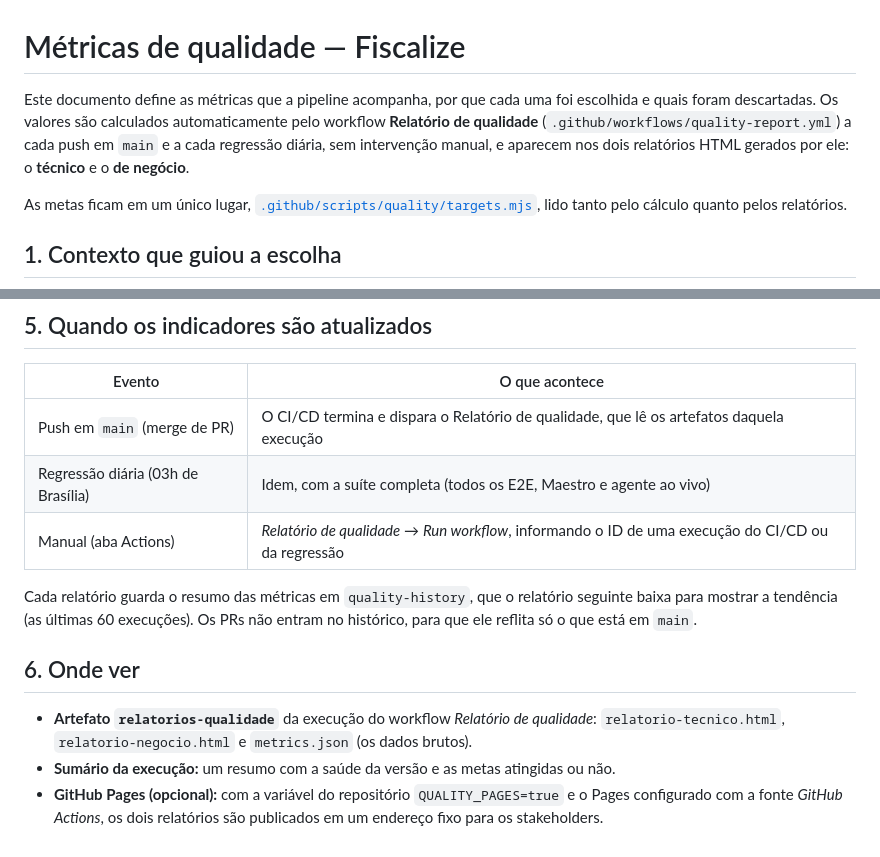
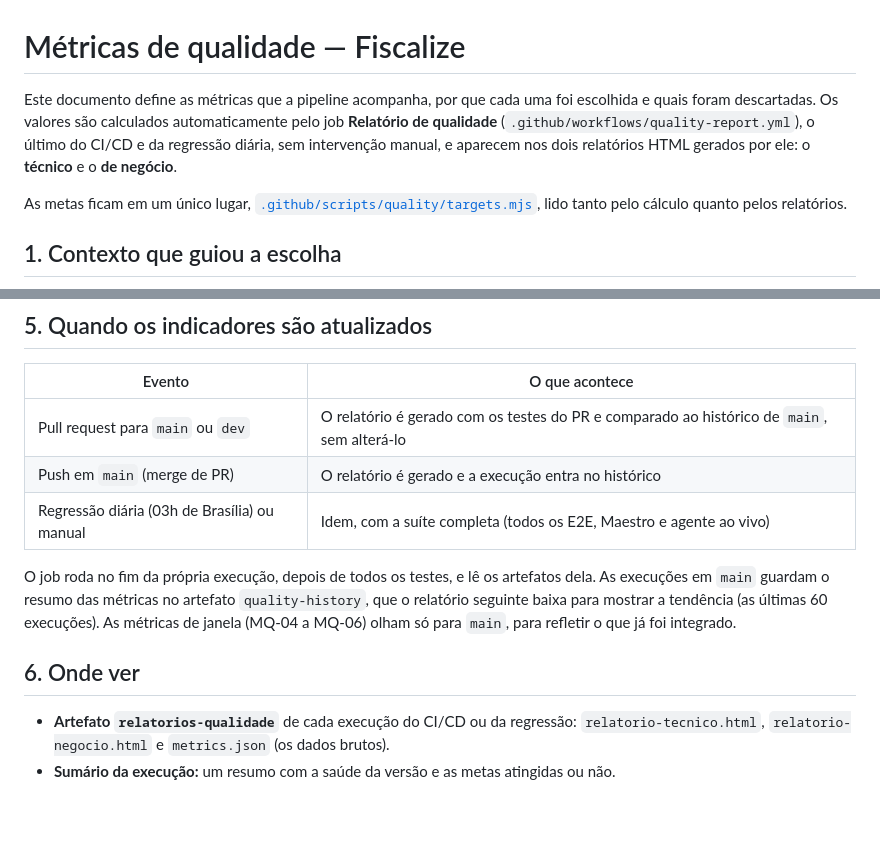
Before and after one commit to ArthurLins00/Projetos-V, a Markdown page: docs/testes/Metricas_de_Qualidade.md, 2 parts joined by grey strips. Rendered like a GitHub page; blank space fills up the shorter version.

```diff
--- a/docs/testes/Metricas_de_Qualidade.md
+++ b/docs/testes/Metricas_de_Qualidade.md
@@ -1,9 +1,9 @@
 # Métricas de qualidade — Fiscalize
 
 Este documento define as métricas que a pipeline acompanha, por que cada uma foi escolhida e quais foram
-descartadas. Os valores são calculados automaticamente pelo workflow **Relatório de qualidade**
-(`.github/workflows/quality-report.yml`) a cada push em `main` e a cada regressão diária, sem intervenção manual,
-e aparecem nos dois relatórios HTML gerados por ele: o **técnico** e o **de negócio**.
+descartadas. Os valores são calculados automaticamente pelo job **Relatório de qualidade**
+(`.github/workflows/quality-report.yml`), o último do CI/CD e da regressão diária, sem intervenção manual, e
+aparecem nos dois relatórios HTML gerados por ele: o **técnico** e o **de negócio**.
 
 As metas ficam em um único lugar, [`.github/scripts/quality/targets.mjs`](../../.github/scripts/quality/targets.mjs),
 lido tanto pelo cálculo quanto pelos relatórios.
@@ -91,17 +91,17 @@ As áreas do produto são atribuídas pelo arquivo de cada teste (por exemplo, `
 
 | Evento | O que acontece |
 |---|---|
-| Push em `main` (merge de PR) | O CI/CD termina e dispara o Relatório de qualidade, que lê os artefatos daquela execução |
-| Regressão diária (03h de Brasília) | Idem, com a suíte completa (todos os E2E, Maestro e agente ao vivo) |
-| Manual (aba Actions) | *Relatório de qualidade* → *Run workflow*, informando o ID de uma execução do CI/CD ou da regressão |
+| Pull request para `main` ou `dev` | O relatório é gerado com os testes do PR e comparado ao histórico de `main`, sem alterá-lo |
+| Push em `main` (merge de PR) | O relatório é gerado e a execução entra no histórico |
+| Regressão diária (03h de Brasília) ou manual | Idem, com a suíte completa (todos os E2E, Maestro e agente ao vivo) |
 
-Cada relatório guarda o resumo das métricas em `quality-history`, que o relatório seguinte baixa para mostrar a
-tendência (as últimas 60 execuções). Os PRs não entram no histórico, para que ele reflita só o que está em `main`.
+O job roda no fim da própria execução, depois de todos os testes, e lê os artefatos dela. As execuções em `main`
+guardam o resumo das métricas no artefato `quality-history`, que o relatório seguinte baixa para mostrar a tendência
+(as últimas 60 execuções). As métricas de janela (MQ-04 a MQ-06) olham só para `main`, para refletir o que já foi
+integrado.
 
 ## 6. Onde ver
 
-- **Artefato `relatorios-qualidade`** da execução do workflow *Relatório de qualidade*: `relatorio-tecnico.html`,
+- **Artefato `relatorios-qualidade`** de cada execução do CI/CD ou da regressão: `relatorio-tecnico.html`,
   `relatorio-negocio.html` e `metrics.json` (os dados brutos).
 - **Sumário da execução:** um resumo com a saúde da versão e as metas atingidas ou não.
-- **GitHub Pages (opcional):** com a variável do repositório `QUALITY_PAGES=true` e o Pages configurado com a
-  fonte *GitHub Actions*, os dois relatórios são publicados em um endereço fixo para os stakeholders.
```
Also changed, not shown: README.md (+2 -0 lines), TESTES.md (+46 -0 lines).
